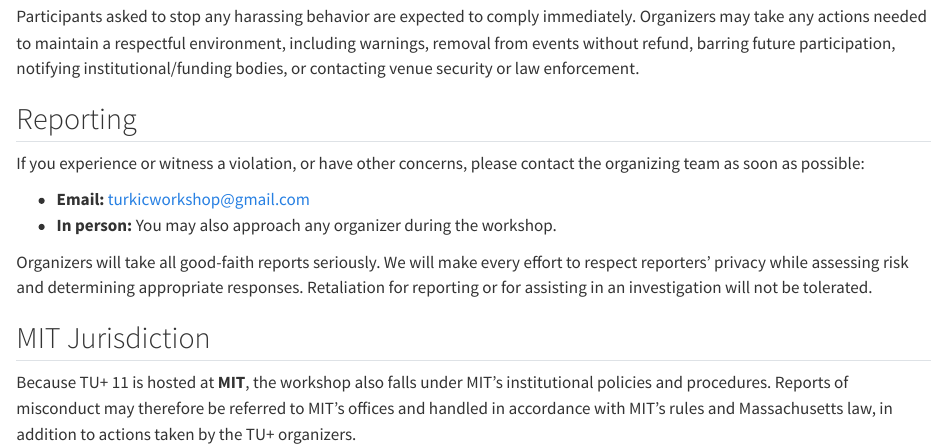
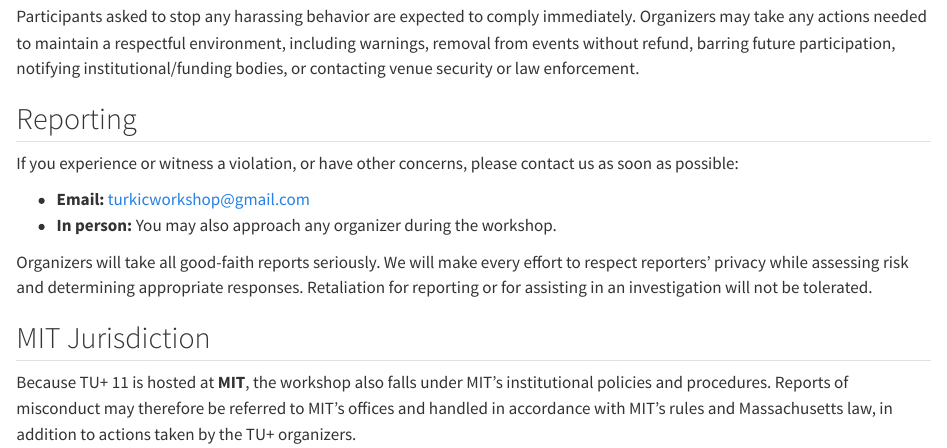
Before and after one commit to turkicworkshop/tu11, a Quarto document (code-of-conduct.qmd): the page in a window 1100 px wide, from 560 px down. Rendered offline with R 4.5, knitr and Pandoc in place of Quarto, with nearby package versions.

Commit message:
Update contact information in code of conduct

```diff
--- a/code-of-conduct.qmd
+++ b/code-of-conduct.qmd
@@ -27,7 +27,7 @@ Participants asked to stop any harassing behavior are expected to comply immedia
 
 ## Reporting
 
-If you experience or witness a violation, or have other concerns, please contact the organizing team as soon as possible:
+If you experience or witness a violation, or have other concerns, please contact us as soon as possible:
 
 - **Email:** [turkicworkshop@gmail.com](mailto:turkicworkshop@gmail.com)
 - **In person:** You may also approach any organizer during the workshop.
```
